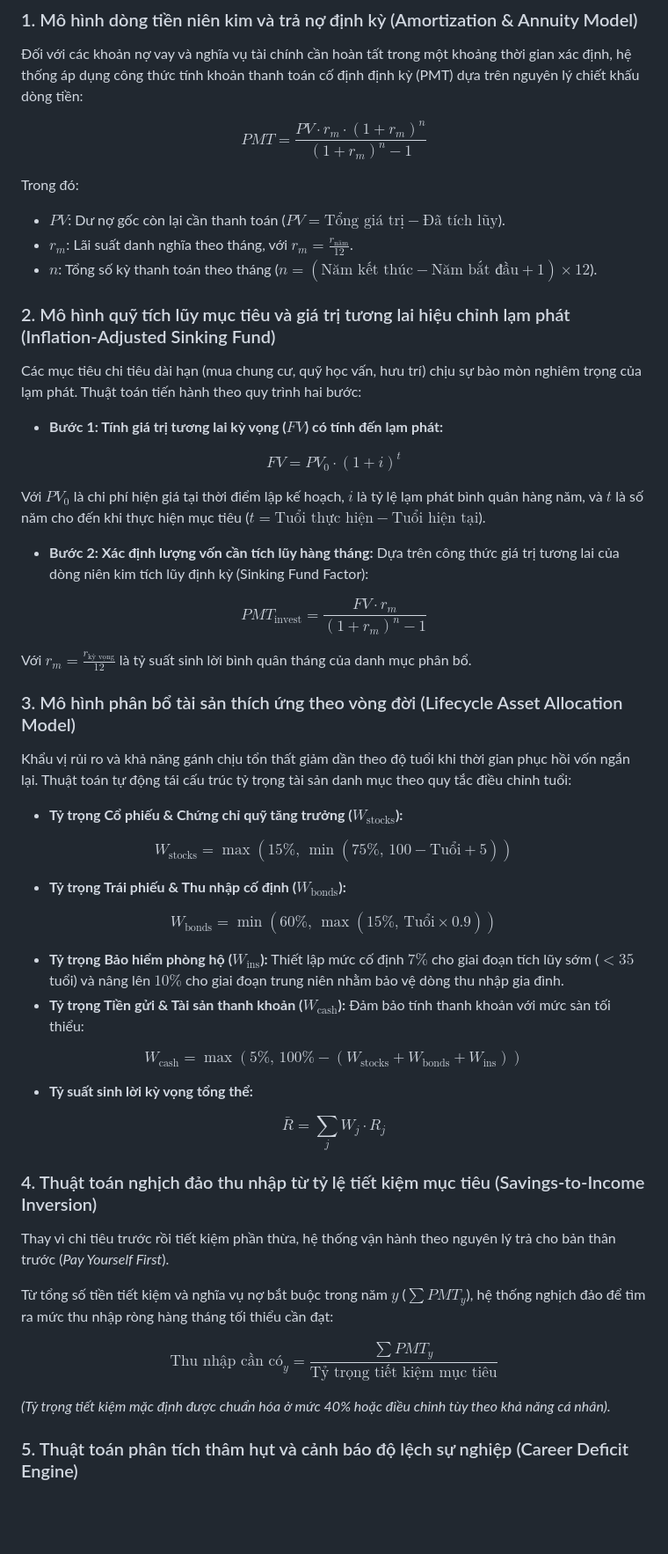
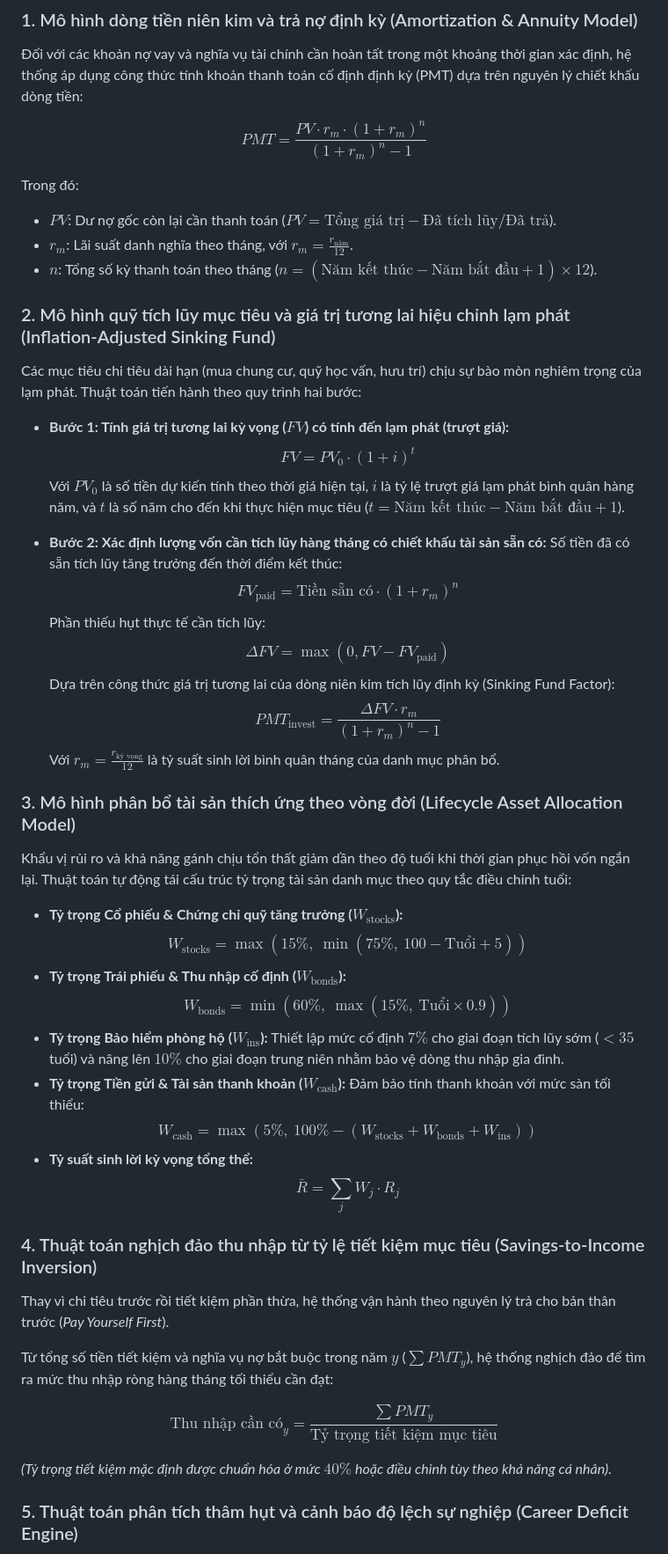
Before and after one commit to financials-plan/financials-plan.github.io, a Markdown page: README.md, the part around one of its changes. Shown at 88% size. Rendered like a GitHub page; blank space fills up the shorter version.

Commit message:
Refine financial planning section in README
Enhance financial planning descriptions with clearer language and additional details.

```diff
--- a/README.md
+++ b/README.md
@@ -40,45 +40,38 @@ Hệ thống tích hợp các công thức tài chính vi mô và lý thuyết d
 $$PMT = \frac{PV \cdot r_m \cdot (1 + r_m)^n}{(1 + r_m)^n - 1}$$
 
 Trong đó:
-- $PV$: Dư nợ gốc còn lại cần thanh toán ($PV = \text{Tổng giá trị} - \text{Đã tích lũy}$).
-- $r_m$: Lãi suất danh nghĩa theo tháng, với $r_m = \frac{r_{\text{năm}}}{12}$.
-- $n$: Tổng số kỳ thanh toán theo tháng ($n = (\text{Năm kết thúc} - \text{Năm bắt đầu} + 1) \times 12$).
+* $PV$: Dư nợ gốc còn lại cần thanh toán ($PV = \text{Tổng giá trị} - \text{Đã tích lũy/Đã trả}$).
+* $r_m$: Lãi suất danh nghĩa theo tháng, với $r_m = \frac{r_{\text{năm}}}{12}$.
+* $n$: Tổng số kỳ thanh toán theo tháng ($n = (\text{Năm kết thúc} - \text{Năm bắt đầu} + 1) \times 12$).
 
 ### 2. Mô hình quỹ tích lũy mục tiêu và giá trị tương lai hiệu chỉnh lạm phát (Inflation-Adjusted Sinking Fund)
 Các mục tiêu chi tiêu dài hạn (mua chung cư, quỹ học vấn, hưu trí) chịu sự bào mòn nghiêm trọng của lạm phát. Thuật toán tiến hành theo quy trình hai bước:
 
-- **Bước 1: Tính giá trị tương lai kỳ vọng ($FV$) có tính đến lạm phát:**
+* **Bước 1: Tính giá trị tương lai kỳ vọng ($FV$) có tính đến lạm phát (trượt giá):**
+  $$FV = PV_0 \cdot (1 + i)^t$$
+  Với $PV_0$ là số tiền dự kiến tính theo thời giá hiện tại, $i$ là tỷ lệ trượt giá lạm phát bình quân hàng năm, và $t$ là số năm cho đến khi thực hiện mục tiêu ($t = \text{Năm kết thúc} - \text{Năm bắt đầu} + 1$).
 
-$$FV = PV_0 \cdot (1 + i)^t$$
-
-Với $PV_0$ là chi phí hiện giá tại thời điểm lập kế hoạch, $i$ là tỷ lệ lạm phát bình quân hàng năm, và $t$ là số năm cho đến khi thực hiện mục tiêu ($t = \text{Tuổi thực hiện} - \text{Tuổi hiện tại}$).
-
-- **Bước 2: Xác định lượng vốn cần tích lũy hàng tháng:**
-Dựa trên công thức giá trị tương lai của dòng niên kim tích lũy định kỳ (Sinking Fund Factor):
-
-$$PMT_{\text{invest}} = \frac{FV \cdot r_m}{(1 + r_m)^n - 1}$$
-
-Với $r_m = \frac{r_{\text{kỳ vọng}}}{12}$ là tỷ suất sinh lời bình quân tháng của danh mục phân bổ.
+* **Bước 2: Xác định lượng vốn cần tích lũy hàng tháng có chiết khấu tài sản sẵn có:**
+  Số tiền đã có sẵn tích lũy tăng trưởng đến thời điểm kết thúc:
+  $$FV_{\text{paid}} = \text{Tiền sẵn có} \cdot (1 + r_m)^n$$
+  Phần thiếu hụt thực tế cần tích lũy:
+  $$\Delta FV = \max(0, FV - FV_{\text{paid}})$$
+  Dựa trên công thức giá trị tương lai của dòng niên kim tích lũy định kỳ (Sinking Fund Factor):
+  $$PMT_{\text{invest}} = \frac{\Delta FV \cdot r_m}{(1 + r_m)^n - 1}$$
+  Với $r_m = \frac{r_{\text{kỳ vọng}}}{12}$ là tỷ suất sinh lời bình quân tháng của danh mục phân bổ.
 
 ### 3. Mô hình phân bổ tài sản thích ứng theo vòng đời (Lifecycle Asset Allocation Model)
 Khẩu vị rủi ro và khả năng gánh chịu tổn thất giảm dần theo độ tuổi khi thời gian phục hồi vốn ngắn lại. Thuật toán tự động tái cấu trúc tỷ trọng tài sản danh mục theo quy tắc điều chỉnh tuổi:
 
-- **Tỷ trọng Cổ phiếu & Chứng chỉ quỹ tăng trưởng ($W_{\text{stocks}}$):**
-
-$$W_{\text{stocks}} = \max(15\%,\, \min(75\%,\, 100 - \text{Tuổi} + 5))$$
-
-- **Tỷ trọng Trái phiếu & Thu nhập cố định ($W_{\text{bonds}}$):**
-
-$$W_{\text{bonds}} = \min(60\%,\, \max(15\%,\, \text{Tuổi} \times 0.9))$$
-
-- **Tỷ trọng Bảo hiểm phòng hộ ($W_{\text{ins}}$):** Thiết lập mức cố định $7\%$ cho giai đoạn tích lũy sớm ($< 35$ tuổi) và nâng lên $10\%$ cho giai đoạn trung niên nhằm bảo vệ dòng thu nhập gia đình.
-- **Tỷ trọng Tiền gửi & Tài sản thanh khoản ($W_{\text{cash}}$):** Đảm bảo tính thanh khoản với mức sàn tối thiểu:
-
-$$W_{\text{cash}} = \max(5\%,\, 100\% - (W_{\text{stocks}} + W_{\text{bonds}} + W_{\text{ins}}))$$
-
-- **Tỷ suất sinh lời kỳ vọng tổng thể:**
-
-$$\bar{R} = \sum_{j} W_j \cdot R_j$$
+* **Tỷ trọng Cổ phiếu & Chứng chỉ quỹ tăng trưởng ($W_{\text{stocks}}$):**
+  $$W_{\text{stocks}} = \max\left(15\%,\ \min\left(75\%,\ 100 - \text{Tuổi} + 5\right)\right)$$
+* **Tỷ trọng Trái phiếu & Thu nhập cố định ($W_{\text{bonds}}$):**
+  $$W_{\text{bonds}} = \min\left(60\%,\ \max\left(15\%,\ \text{Tuổi} \times 0.9\right)\right)$$
+* **Tỷ trọng Bảo hiểm phòng hộ ($W_{\text{ins}}$):** Thiết lập mức cố định $7\%$ cho giai đoạn tích lũy sớm ($< 35$ tuổi) và nâng lên $10\%$ cho giai đoạn trung niên nhằm bảo vệ dòng thu nhập gia đình.
+* **Tỷ trọng Tiền gửi & Tài sản thanh khoản ($W_{\text{cash}}$):** Đảm bảo tính thanh khoản với mức sàn tối thiểu:
+  $$W_{\text{cash}} = \max\left(5\%,\ 100\% - (W_{\text{stocks}} + W_{\text{bonds}} + W_{\text{ins}})\right)$$
+* **Tỷ suất sinh lời kỳ vọng tổng thể:**
+  $$\bar{R} = \sum_{j} W_j \cdot R_j$$
 
 ### 4. Thuật toán nghịch đảo thu nhập từ tỷ lệ tiết kiệm mục tiêu (Savings-to-Income Inversion)
 Thay vì chi tiêu trước rồi tiết kiệm phần thừa, hệ thống vận hành theo nguyên lý trả cho bản thân trước (*Pay Yourself First*).
@@ -87,7 +80,7 @@ Từ tổng số tiền tiết kiệm và nghĩa vụ nợ bắt buộc trong n
 
 $$\text{Thu nhập cần có}_y = \frac{\sum PMT_y}{\text{Tỷ trọng tiết kiệm mục tiêu}}$$
 
-*(Tỷ trọng tiết kiệm mặc định được chuẩn hóa ở mức 40% hoặc điều chỉnh tùy theo khả năng cá nhân).*
+*(Tỷ trọng tiết kiệm mặc định được chuẩn hóa ở mức $40\%$ hoặc điều chỉnh tùy theo khả năng cá nhân).*
 
 ### 5. Thuật toán phân tích thâm hụt và cảnh báo độ lệch sự nghiệp (Career Deficit Engine)
 Hệ thống thực hiện so khớp từng điểm dữ liệu trên dòng thời gian giữa lộ trình thu nhập từ vị trí công việc ($I_{\text{route}}$) và mức thu nhập cần thiết để hiện thực hóa các mục tiêu ($I_{\text{target}}$):
```
Also changed, not shown: other parts of README.md (+40 -46 lines).
